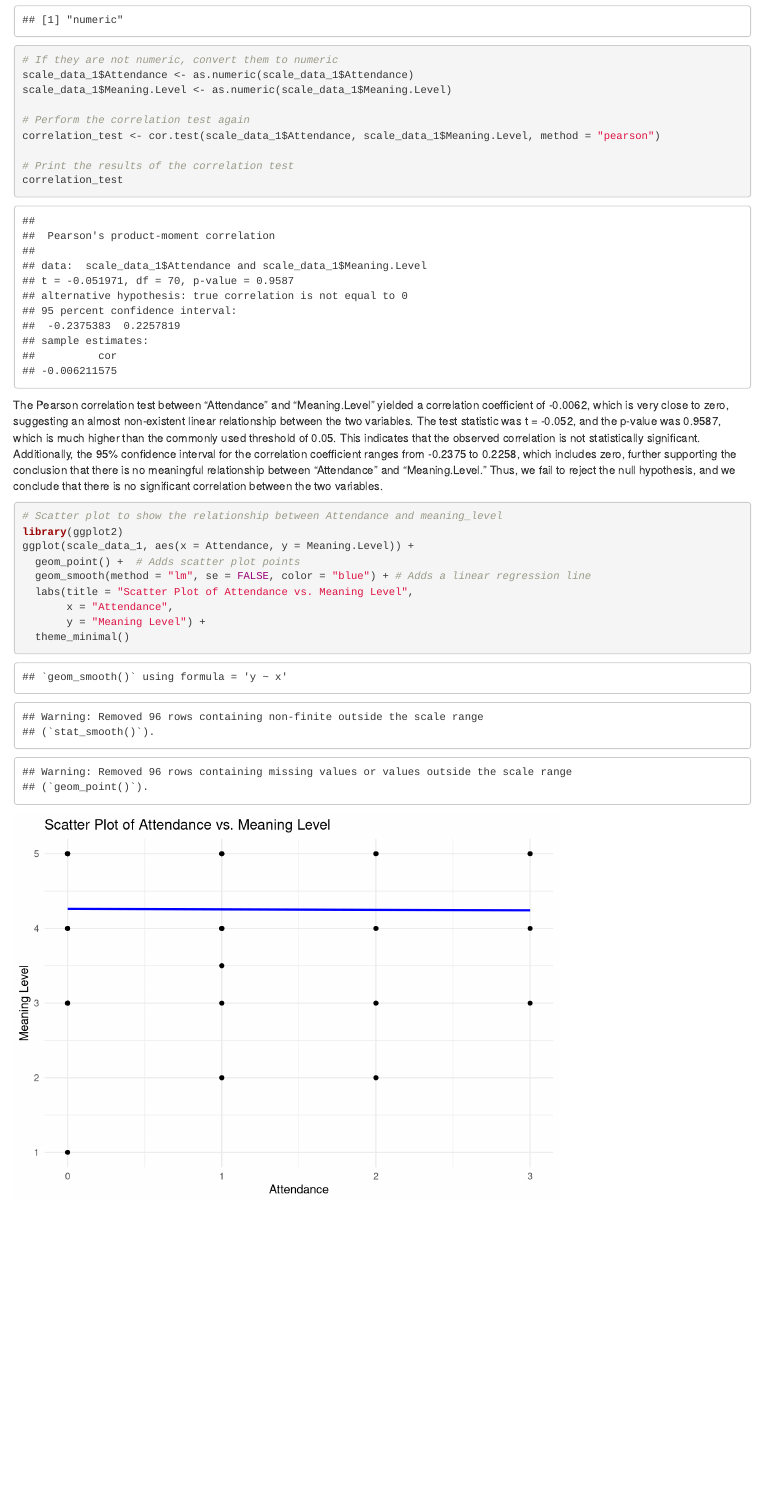
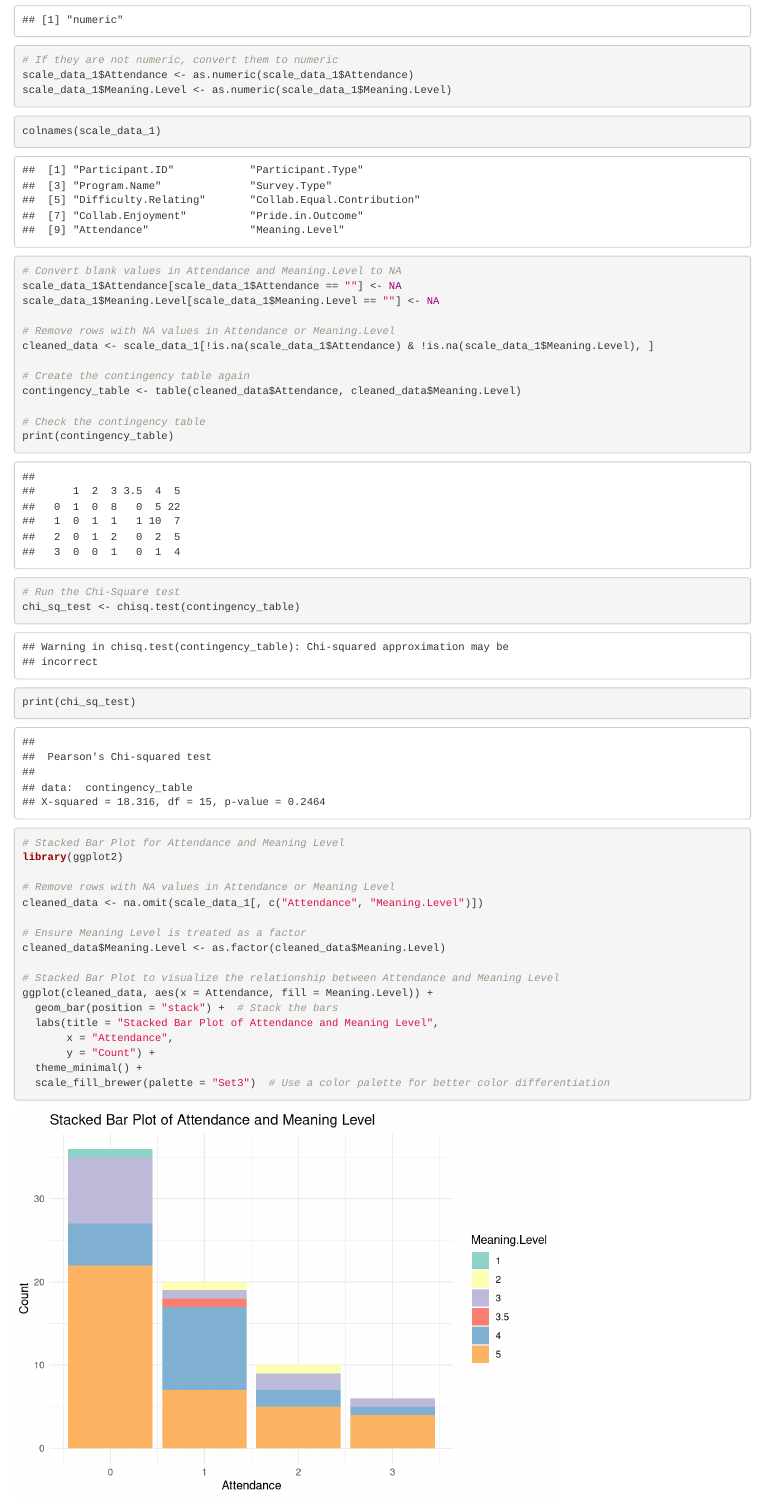
Before and after one commit to AnnaBanana321/Innovation80, an R Markdown document (Correlation Test_Attendance&Meaningful Level.Rmd): the page in a window 1100 px wide, from 920 px down. Rendered offline with R 4.5, knitr and Pandoc, with nearby package versions.

Commit message:
revised data visualization

````diff
--- a/Correlation Test_Attendance&Meaningful Level.Rmd
+++ b/Correlation Test_Attendance&Meaningful Level.Rmd
@@ -27,25 +27,49 @@ class(scale_data_1$Meaning.Level)
 scale_data_1$Attendance <- as.numeric(scale_data_1$Attendance)
 scale_data_1$Meaning.Level <- as.numeric(scale_data_1$Meaning.Level)
 
-# Perform the correlation test again
-correlation_test <- cor.test(scale_data_1$Attendance, scale_data_1$Meaning.Level, method = "pearson")
+```
 
-# Print the results of the correlation test
-correlation_test
+
+
+```{r}
+colnames(scale_data_1)
+# Convert blank values in Attendance and Meaning.Level to NA
+scale_data_1$Attendance[scale_data_1$Attendance == ""] <- NA
+scale_data_1$Meaning.Level[scale_data_1$Meaning.Level == ""] <- NA
+
+# Remove rows with NA values in Attendance or Meaning.Level
+cleaned_data <- scale_data_1[!is.na(scale_data_1$Attendance) & !is.na(scale_data_1$Meaning.Level), ]
+
+# Create the contingency table again
+contingency_table <- table(cleaned_data$Attendance, cleaned_data$Meaning.Level)
+
+# Check the contingency table
+print(contingency_table)
+
+# Run the Chi-Square test
+chi_sq_test <- chisq.test(contingency_table)
+print(chi_sq_test)
+
 
 ```
+```{r}
+# Stacked Bar Plot for Attendance and Meaning Level
+library(ggplot2)
 
-The Pearson correlation test between "Attendance" and "Meaning.Level" yielded a correlation coefficient of -0.0062, which is very close to zero, suggesting an almost non-existent linear relationship between the two variables. The test statistic was t = -0.052, and the p-value was 0.9587, which is much higher than the commonly used threshold of 0.05. This indicates that the observed correlation is not statistically significant. Additionally, the 95% confidence interval for the correlation coefficient ranges from -0.2375 to 0.2258, which includes zero, further supporting the conclusion that there is no meaningful relationship between "Attendance" and "Meaning.Level." Thus, we fail to reject the null hypothesis, and we conclude that there is no significant correlation between the two variables.
+# Remove rows with NA values in Attendance or Meaning Level
+cleaned_data <- na.omit(scale_data_1[, c("Attendance", "Meaning.Level")])
 
-```{r}
-# Scatter plot to show the relationship between Attendance and meaning_level
-library(ggplot2)
-ggplot(scale_data_1, aes(x = Attendance, y = Meaning.Level)) +
-  geom_point() +  # Adds scatter plot points
-  geom_smooth(method = "lm", se = FALSE, color = "blue") + # Adds a linear regression line
-  labs(title = "Scatter Plot of Attendance vs. Meaning Level",
+# Ensure Meaning Level is treated as a factor
+cleaned_data$Meaning.Level <- as.factor(cleaned_data$Meaning.Level)
+
+# Stacked Bar Plot to visualize the relationship between Attendance and Meaning Level
+ggplot(cleaned_data, aes(x = Attendance, fill = Meaning.Level)) +
+  geom_bar(position = "stack") +  # Stack the bars
+  labs(title = "Stacked Bar Plot of Attendance and Meaning Level",
        x = "Attendance",
-       y = "Meaning Level") +
-  theme_minimal()
+       y = "Count") +
+  theme_minimal() +
+  scale_fill_brewer(palette = "Set3")  # Use a color palette for better color differentiation
+
 
 ```
````
Also changed, not shown: Correlation-Test_Attendance-Meaningful-Level.html.
